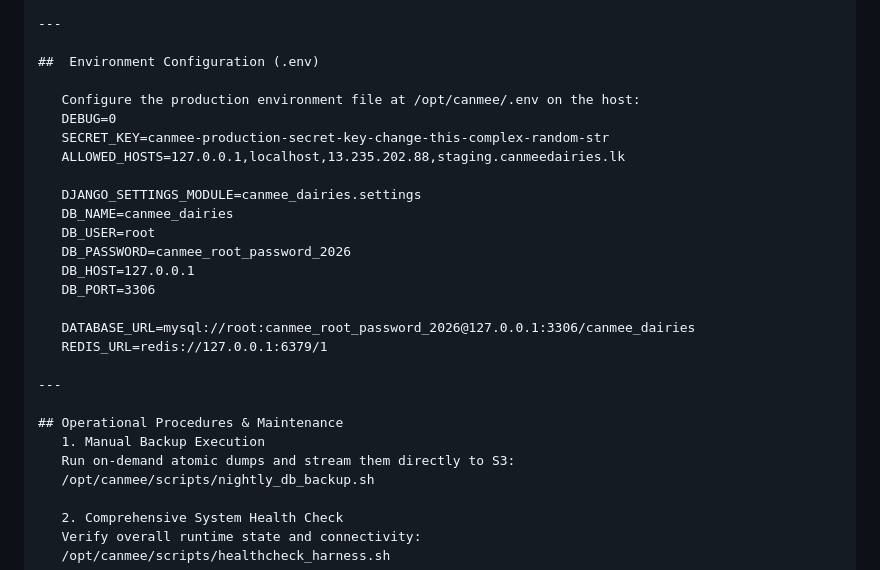
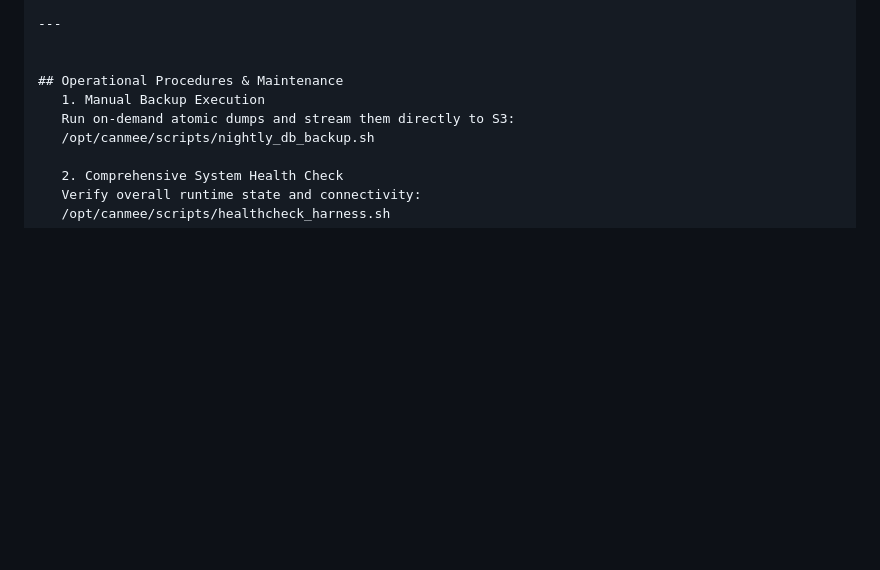
Before and after one commit to poornabhagya/canmee_dairies, a Markdown page: README.md, the part around the change. GitHub-like rendering; blank space fills up the shorter version.

Commit message:
update readme 3

```diff
--- a/README.md
+++ b/README.md
@@ -134,24 +134,6 @@ The platform uses a **Multi-Tenant Dedicated VPC Architecture (Silo Pattern)**.
 
 ---
 
-##  Environment Configuration (.env)
-
-   Configure the production environment file at /opt/canmee/.env on the host:
-   DEBUG=0
-   SECRET_KEY=canmee-production-secret-key-change-this-complex-random-str
-   ALLOWED_HOSTS=127.0.0.1,localhost,13.235.202.88,staging.canmeedairies.lk
-
-   DJANGO_SETTINGS_MODULE=canmee_dairies.settings
-   DB_NAME=canmee_dairies
-   DB_USER=root
-   DB_PASSWORD=canmee_root_password_2026
-   DB_HOST=127.0.0.1
-   DB_PORT=3306
-
-   DATABASE_URL=mysql://root:canmee_root_password_2026@127.0.0.1:3306/canmee_dairies
-   REDIS_URL=redis://127.0.0.1:6379/1
-
----
 
 ## Operational Procedures & Maintenance
    1. Manual Backup Execution
```
